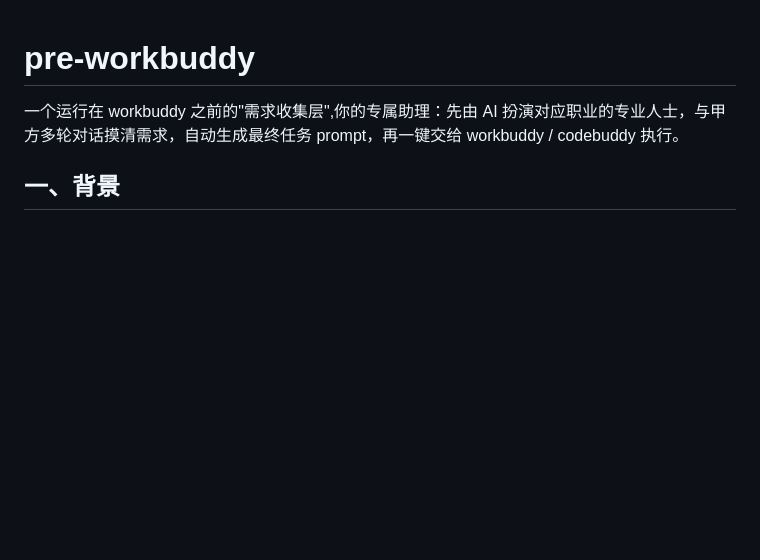
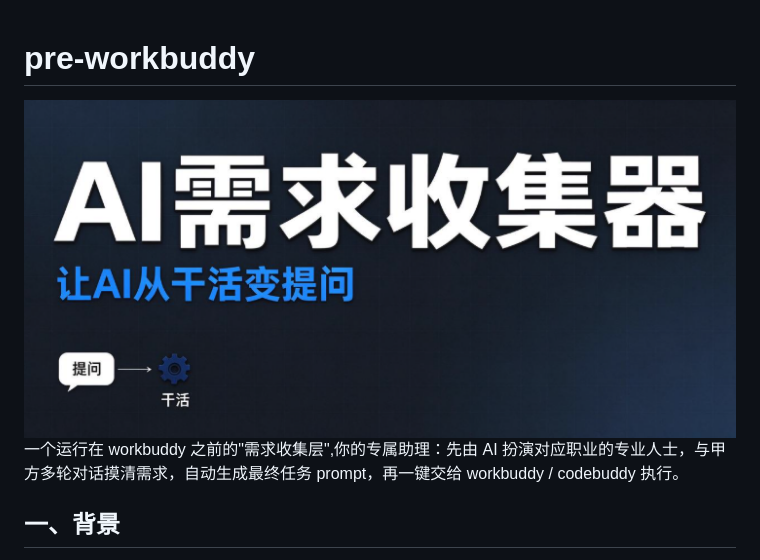
Before and after one commit to kakaccyang/pre-workbuddy, a Markdown page: Readme.md, the part around the change. Rendered like a GitHub page; pictures changed too: docs/images/0.png (added); blank space fills up the shorter version.

```diff
--- a/Readme.md
+++ b/Readme.md
@@ -1,5 +1,6 @@
 # pre-workbuddy
 
+![宣传图](docs/images/0.png)
 一个运行在 workbuddy 之前的"需求收集层",你的专属助理：先由 AI 扮演对应职业的专业人士，与甲方多轮对话摸清需求，自动生成最终任务 prompt，再一键交给 workbuddy / codebuddy 执行。
 
 ## 一、背景
```
Also changed, not shown: 1 other file.
